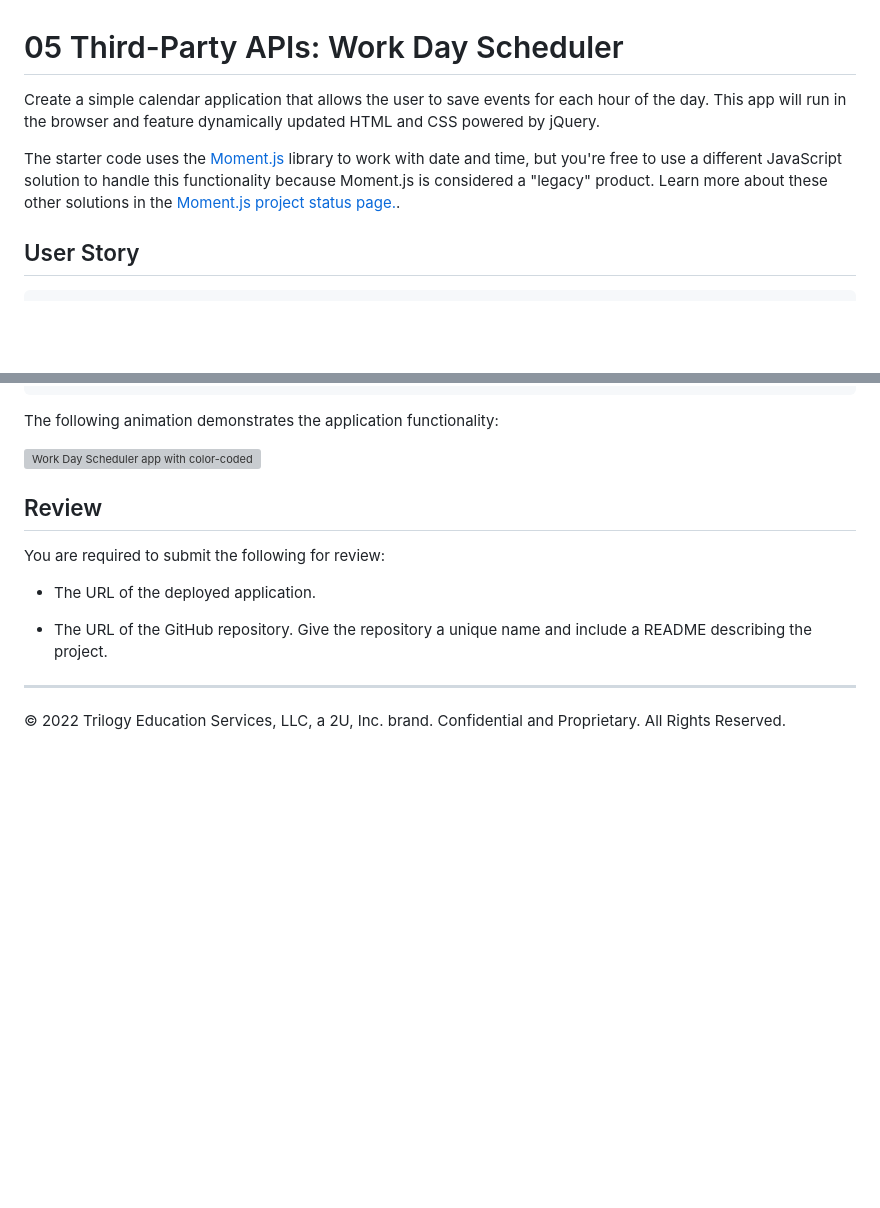
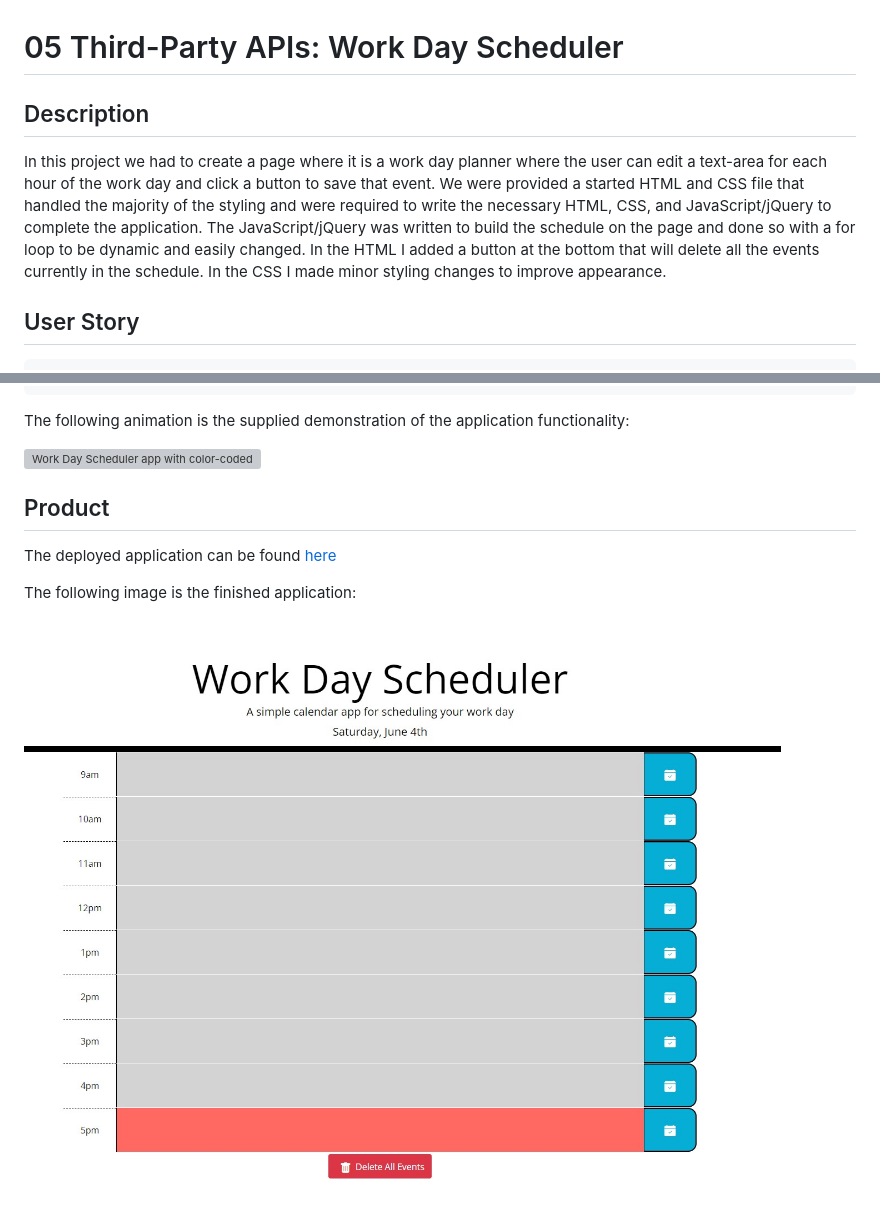
Before and after one commit to cnohilly/work-day-scheduler, a Markdown page: README.md, 2 parts joined by grey strips. Drawn GitHub-style; pictures changed too: assets/images/workday-schedule-application.jpg (added); blank space fills up the shorter version; grey boxes are pictures that could not be loaded.

Commit message:
Minor changes to CSS/JS and completion of the README

````diff
--- a/README.md
+++ b/README.md
@@ -1,8 +1,8 @@
 # 05 Third-Party APIs: Work Day Scheduler
 
-Create a simple calendar application that allows the user to save events for each hour of the day. This app will run in the browser and feature dynamically updated HTML and CSS powered by jQuery.
+## Description
 
-The starter code uses the [Moment.js](https://momentjs.com/) library to work with date and time, but you're free to use a different JavaScript solution to handle this functionality because Moment.js is considered a "legacy" product. Learn more about these other solutions in the [Moment.js project status page.](https://momentjs.com/docs/#/-project-status/).
+In this project we had to create a page where it is a work day planner where the user can edit a text-area for each hour of the work day and click a button to save that event. We were provided a started HTML and CSS file that handled the majority of the styling and were required to write the necessary HTML, CSS, and JavaScript/jQuery to complete the application. The JavaScript/jQuery was written to build the schedule on the page and done so with a for loop to be dynamic and easily changed. In the HTML I added a button at the bottom that will delete all the events currently in the schedule. In the CSS I made minor styling changes to improve appearance.
 
 ## User Story
 
@@ -30,5 +30,5 @@ WHEN I refresh the page
 THEN the saved events persist
 ```
 
-The following animation demonstrates the application functionality:
+The following animation is the supplied demonstration of the application functionality:
 
@@ -36,11 +36,8 @@ The following animation demonstrates the application functionality:
 
-## Review
+## Product
 
-You are required to submit the following for review:
+The deployed application can be found [here](https://cnohilly.github.io/work-day-scheduler/)
 
-* The URL of the deployed application.
+The following image is the finished application:
 
-* The URL of the GitHub repository. Give the repository a unique name and include a README describing the project.
-
----
-© 2022 Trilogy Education Services, LLC, a 2U, Inc. brand. Confidential and Proprietary. All Rights Reserved.
+![Work Day Scheduler finished application](./assets/images/workday-schedule-application.jpg)
````
Also changed, not shown: other parts of README.md (+1 -1 lines), 3 other files.
